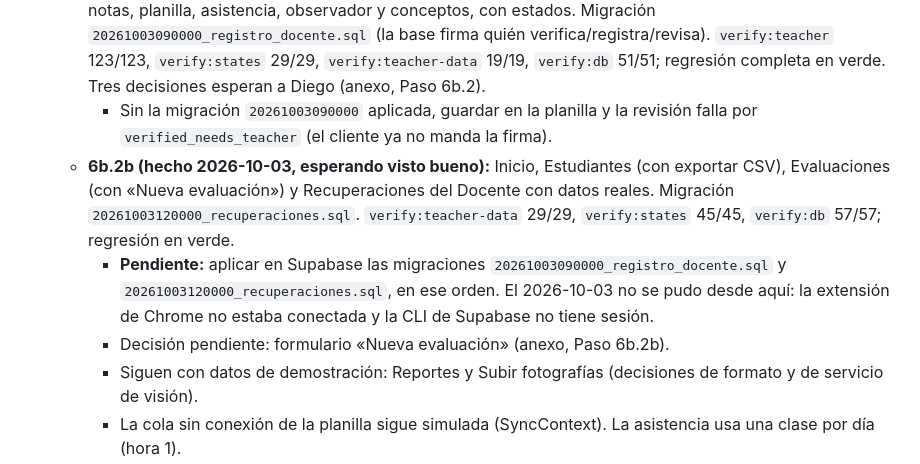
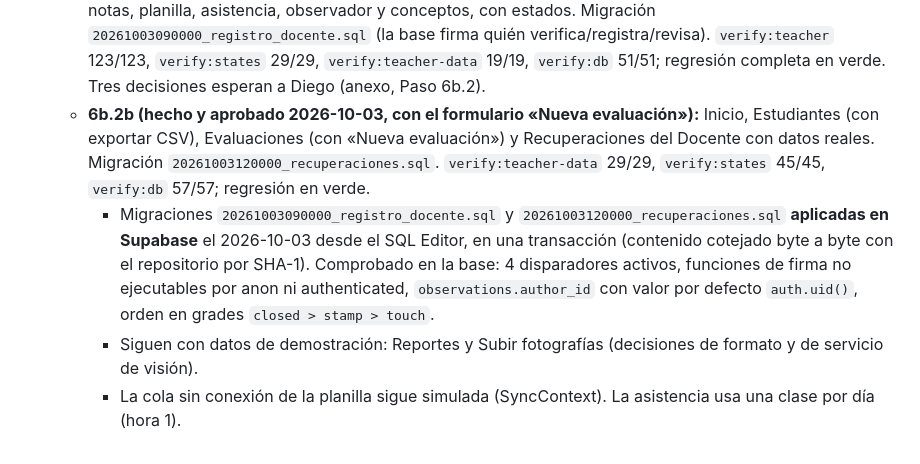
Before and after one commit to diarpicu2022-commits/notascan-escritorio, a Markdown page: notascan-desktop/CONTINUAR.md, the part around the change. GitHub-like rendering.

Commit message:
Registra la aplicación de las migraciones de 6b.2 y 6b.2b en Supabase y la aprobación de 6b.2b

```diff
--- a/notascan-desktop/CONTINUAR.md
+++ b/notascan-desktop/CONTINUAR.md
@@ -34,15 +34,13 @@ Lo primero que se lee al retomar.
     asistencia, observador y conceptos, con estados. Migración `20261003090000_registro_docente.sql` (la base firma
     quién verifica/registra/revisa). `verify:teacher` 123/123, `verify:states` 29/29, `verify:teacher-data` 19/19,
     `verify:db` 51/51; regresión completa en verde. Tres decisiones esperan a Diego (anexo, Paso 6b.2).
-    - Sin la migración `20261003090000` aplicada, guardar en la planilla y la revisión falla por
-      `verified_needs_teacher` (el cliente ya no manda la firma).
-  - **6b.2b (hecho 2026-10-03, esperando visto bueno):** Inicio, Estudiantes (con exportar CSV), Evaluaciones
+  - **6b.2b (hecho y aprobado 2026-10-03, con el formulario «Nueva evaluación»):** Inicio, Estudiantes (con exportar CSV), Evaluaciones
     (con «Nueva evaluación») y Recuperaciones del Docente con datos reales. Migración `20261003120000_recuperaciones.sql`.
     `verify:teacher-data` 29/29, `verify:states` 45/45, `verify:db` 57/57; regresión en verde.
-    - **Pendiente:** aplicar en Supabase las migraciones `20261003090000_registro_docente.sql` y
-      `20261003120000_recuperaciones.sql`, en ese orden. El 2026-10-03 no se pudo desde aquí: la extensión de Chrome no
-      estaba conectada y la CLI de Supabase no tiene sesión.
-    - Decisión pendiente: formulario «Nueva evaluación» (anexo, Paso 6b.2b).
+    - Migraciones `20261003090000_registro_docente.sql` y `20261003120000_recuperaciones.sql` **aplicadas en Supabase**
+      el 2026-10-03 desde el SQL Editor, en una transacción (contenido cotejado byte a byte con el repositorio por SHA-1).
+      Comprobado en la base: 4 disparadores activos, funciones de firma no ejecutables por anon ni authenticated,
+      `observations.author_id` con valor por defecto `auth.uid()`, orden en grades `closed > stamp > touch`.
     - Siguen con datos de demostración: Reportes y Subir fotografías (decisiones de formato y de servicio de visión).
     - La cola sin conexión de la planilla sigue simulada (SyncContext). La asistencia usa una clase por día (hora 1).
     - El encabezado del observador dice «El acudiente las ve en su aplicación.»: aún no es cierto (sin acceso del
```
Also changed, not shown: 1 other file.
